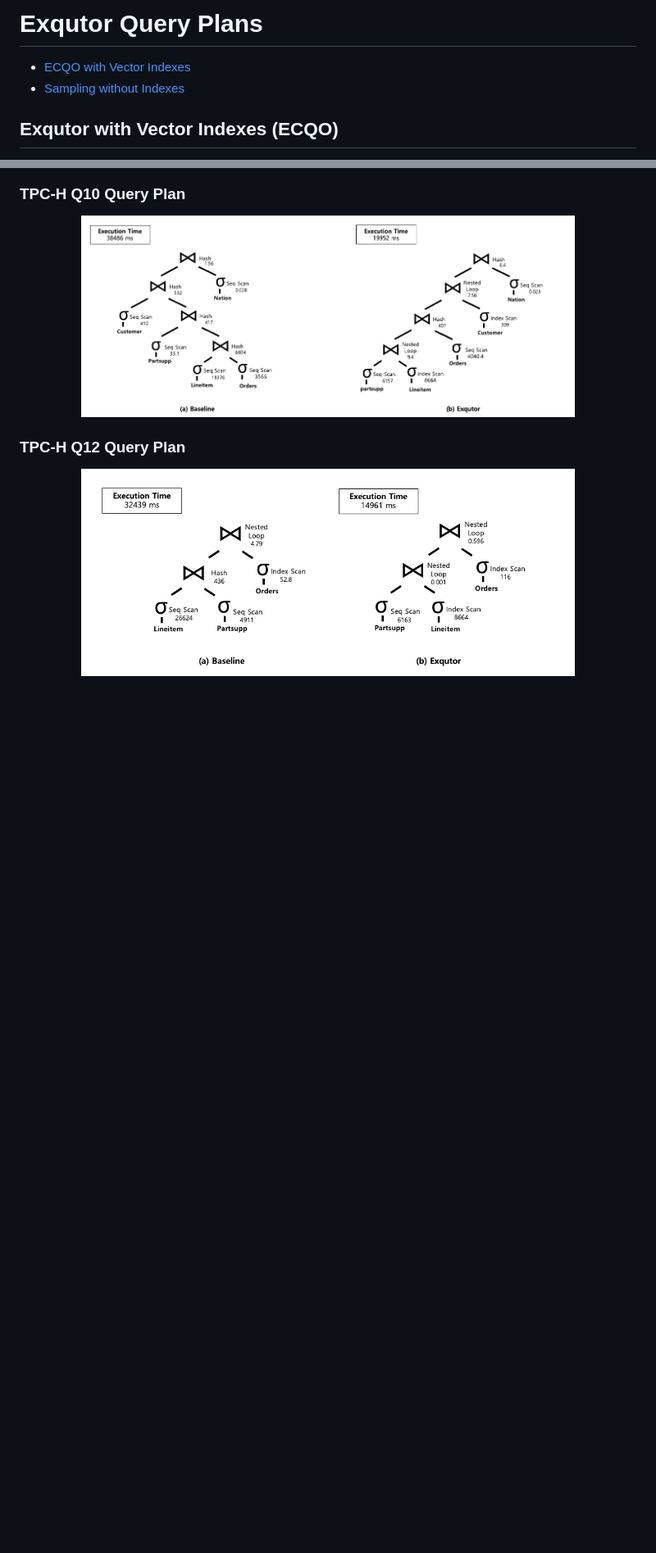
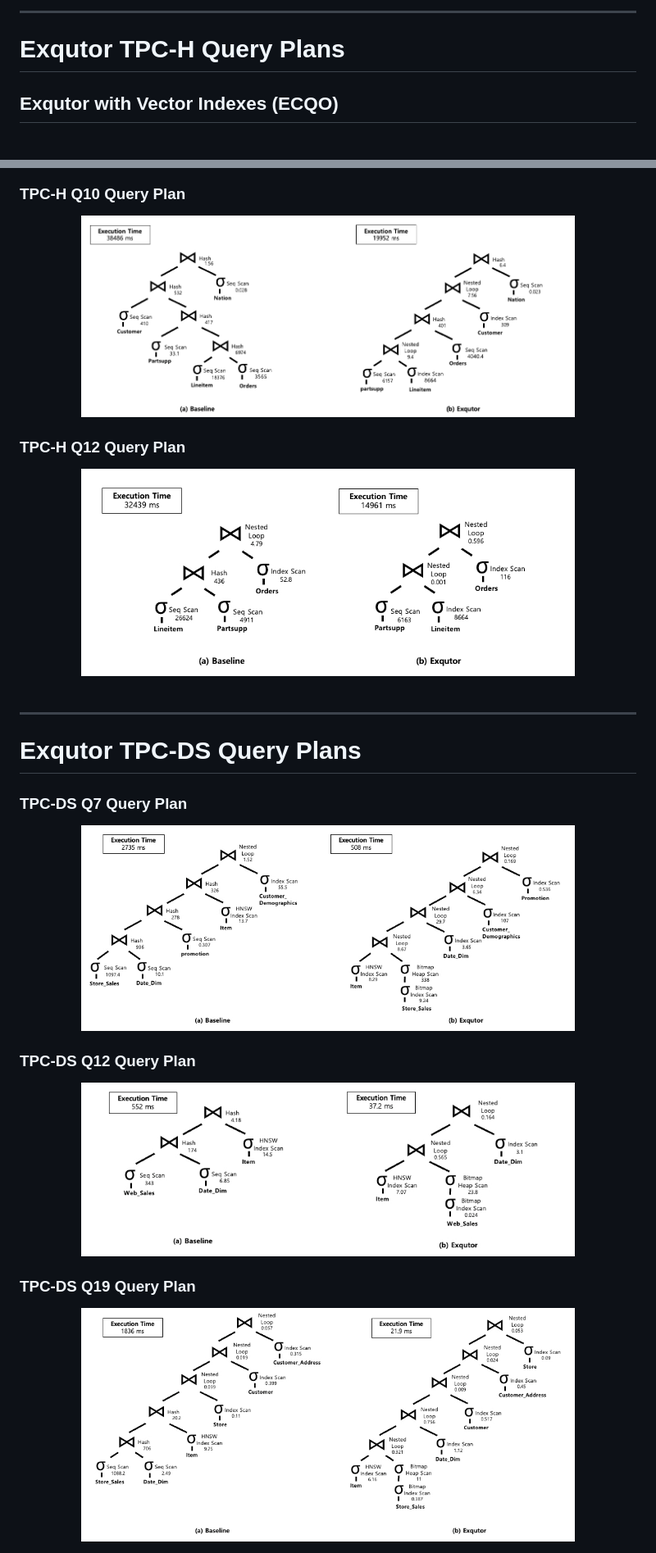
Before and after one commit to BDAI-Research/Exqutor, a Markdown page: query_plans/readme.md, 2 parts joined by grey strips. Shown at 82% size. Rendered like a GitHub page; pictures changed too: query_plans/figures/ds_q12.jpg (added), query_plans/figures/ds_q19.jpg (added), query_plans/figures/ds_q7.jpg (added); blank space fills up the shorter version.

Commit message:
add tpc-ds queries

```diff
--- a/query_plans/readme.md
+++ b/query_plans/readme.md
@@ -1,6 +1,6 @@
-# Exqutor Query Plans
-- [ECQO with Vector Indexes](#exqutor-with-vector-indexes-ecqo)
-- [Sampling without Indexes](#exqutor-without-vector-indexes-sampling)
+<hr/>
+
+# Exqutor TPC-H Query Plans
 
 ## Exqutor with Vector Indexes (ECQO)
 An optimization technique for VAQs with vector indexes, integrating ECQO into query planning by applying ANN searches only to vector tables. These results are reused at execution time without incurring redundant overhead.
@@ -67,3 +67,23 @@ a learning rate scheduler.
 <div align="center">
     <img src="figures/q12_sampling.jpg" alt="Q12 plan with Sampling" width="80%">
 </div>
+
+<br/>
+<hr/>
+
+# Exqutor TPC-DS Query Plans
+
+### TPC-DS Q7 Query Plan
+<div align="center">
+    <img src="figures/ds_q7.jpg" alt="TPC-DS Q7 plan" width="80%">
+</div>
+
+### TPC-DS Q12 Query Plan
+<div align="center">
+    <img src="figures/ds_q12.jpg" alt="TPC-DS Q12 plan" width="80%">
+</div>
+
+### TPC-DS Q19 Query Plan
+<div align="center">
+    <img src="figures/ds_q19.jpg" alt="TPC-DS Q19 plan with Sampling" width="80%">
+</div>
```
